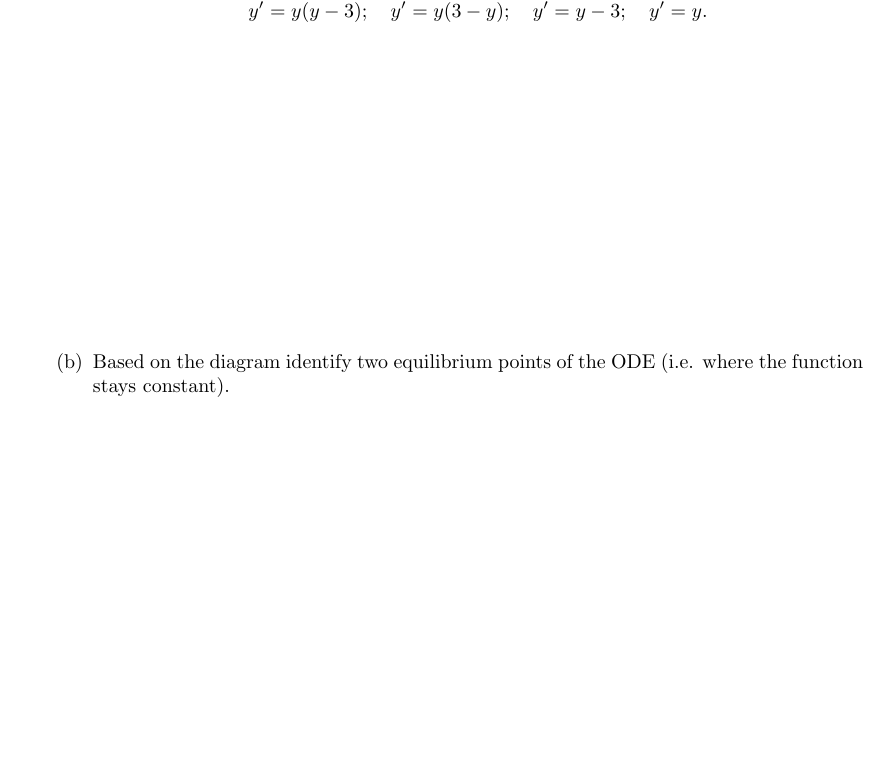
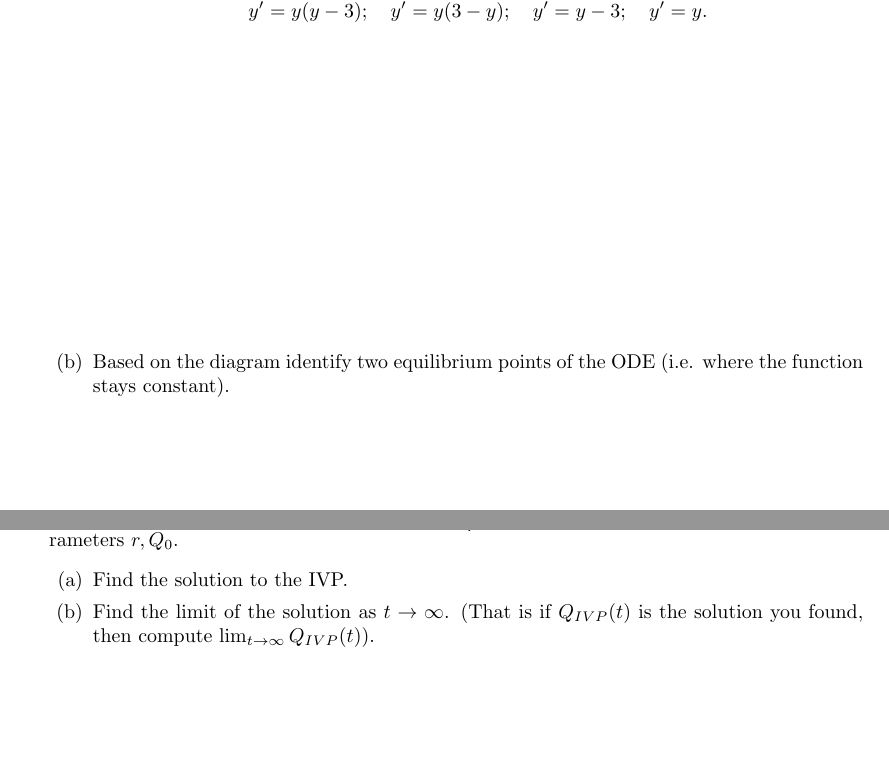
Before and after one commit to fernandohv3279/MATH340, a LaTeX document (SP25/quiz1.tex): part of the page before the commit and two parts of pages 1 and 2 of 2 after it, the two joined at a grey line, cut so that both start at the same text, the shorter picture padded with empty space. Compiled offline with pdfLaTeX.

Commit message:
Add problem 3 quiz 1

```diff
--- a/SP25/quiz1.tex
+++ b/SP25/quiz1.tex
@@ -42,3 +48,10 @@
+	with two positive parameters $r,Q_0$.
+	\begin{enumerate}
+		\item Find the solution to the IVP.
+		\item Find the limit of the solution as $t\to\infty$. (That is
+			if $Q_{IVP}(t)$ is the solution you found, then compute
+			$\lim_{t\to\infty}Q_{IVP}(t)$).
+	\end{enumerate}
 \end{enumerate}
 
 \end{document}
```
Also changed, not shown: SP25/quiz1.tex (6 more changed lines).
